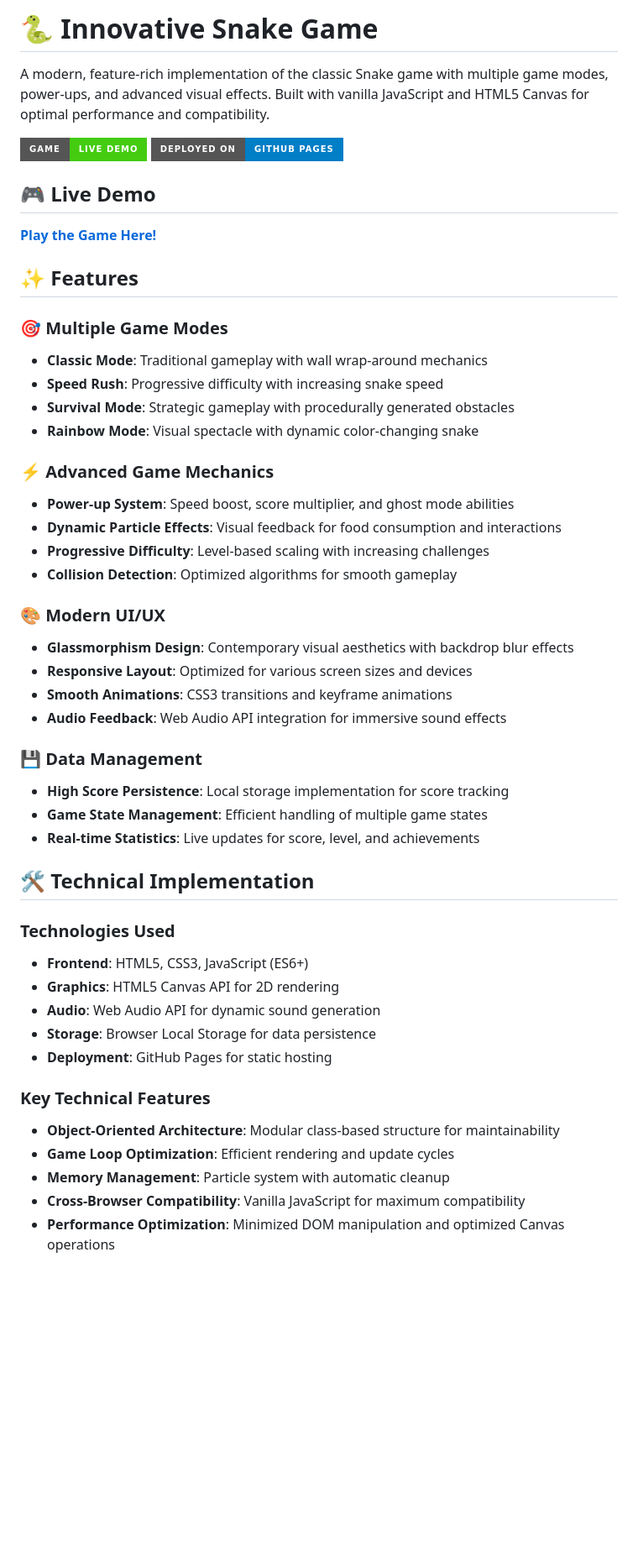
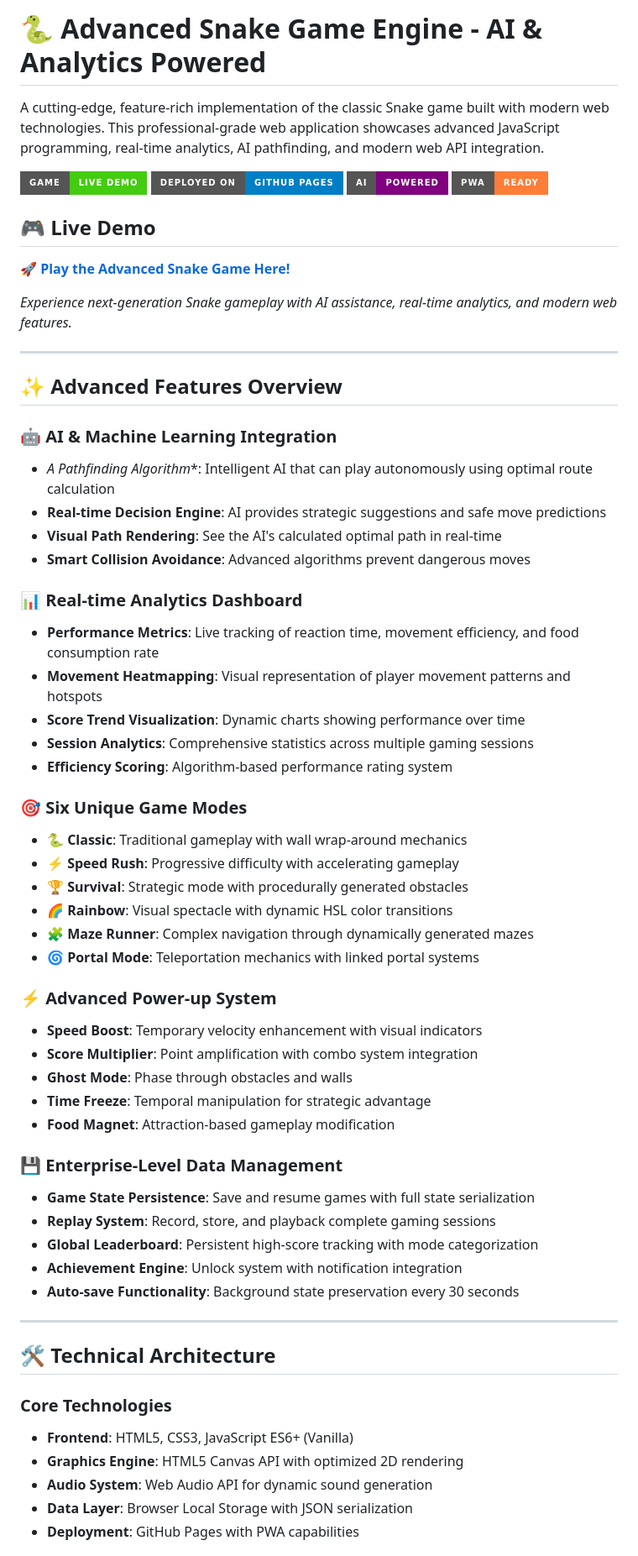
Before and after one commit to stuti0123/snake-game, a Markdown page: README.md, the part around one of its changes. Shown at 84% size. Drawn GitHub-style; badges without logos; blank space fills up the shorter version.

```diff
--- a/README.md
+++ b/README.md
@@ -1,51 +1,65 @@
-# 🐍 Innovative Snake Game
+# 🐍 Advanced Snake Game Engine - AI & Analytics Powered
 
-A modern, feature-rich implementation of the classic Snake game with multiple game modes, power-ups, and advanced visual effects. Built with vanilla JavaScript and HTML5 Canvas for optimal performance and compatibility.
+A cutting-edge, feature-rich implementation of the classic Snake game built with modern web technologies. This professional-grade web application showcases advanced JavaScript programming, real-time analytics, AI pathfinding, and modern web API integration.
 
 ![Snake Game Demo](https://img.shields.io/badge/Game-Live%20Demo-brightgreen?style=for-the-badge)
 [![GitHub Pages](https://img.shields.io/badge/Deployed%20on-GitHub%20Pages-blue?style=for-the-badge&logo=github)](https://YOUR_USERNAME.github.io/snake-game/)
+![AI Powered](https://img.shields.io/badge/AI-Powered-purple?style=for-the-badge)
+![PWA Ready](https://img.shields.io/badge/PWA-Ready-orange?style=for-the-badge)
 
 ## 🎮 Live Demo
 
-**[Play the Game Here!](https://stuti0123.github.io/snake-game/)**
+**[🚀 Play the Advanced Snake Game Here!](https://stuti0123.github.io/snake-game/)**
 
-## ✨ Features
+*Experience next-generation Snake gameplay with AI assistance, real-time analytics, and modern web features.*
 
-### 🎯 Multiple Game Modes
-- **Classic Mode**: Traditional gameplay with wall wrap-around mechanics
-- **Speed Rush**: Progressive difficulty with increasing snake speed
-- **Survival Mode**: Strategic gameplay with procedurally generated obstacles
-- **Rainbow Mode**: Visual spectacle with dynamic color-changing snake
+---
 
-### ⚡ Advanced Game Mechanics
-- **Power-up System**: Speed boost, score multiplier, and ghost mode abilities
-- **Dynamic Particle Effects**: Visual feedback for food consumption and interactions
-- **Progressive Difficulty**: Level-based scaling with increasing challenges
-- **Collision Detection**: Optimized algorithms for smooth gameplay
+## ✨ Advanced Features Overview
 
-### 🎨 Modern UI/UX
-- **Glassmorphism Design**: Contemporary visual aesthetics with backdrop blur effects
-- **Responsive Layout**: Optimized for various screen sizes and devices
-- **Smooth Animations**: CSS3 transitions and keyframe animations
-- **Audio Feedback**: Web Audio API integration for immersive sound effects
+### 🤖 **AI & Machine Learning Integration**
+- **A* Pathfinding Algorithm**: Intelligent AI that can play autonomously using optimal route calculation
+- **Real-time Decision Engine**: AI provides strategic suggestions and safe move predictions
+- **Visual Path Rendering**: See the AI's calculated optimal path in real-time
+- **Smart Collision Avoidance**: Advanced algorithms prevent dangerous moves
 
-### 💾 Data Management
-- **High Score Persistence**: Local storage implementation for score tracking
-- **Game State Management**: Efficient handling of multiple game states
-- **Real-time Statistics**: Live updates for score, level, and achievements
+### 📊 **Real-time Analytics Dashboard**
+- **Performance Metrics**: Live tracking of reaction time, movement efficiency, and food consumption rate
+- **Movement Heatmapping**: Visual representation of player movement patterns and hotspots
+- **Score Trend Visualization**: Dynamic charts showing performance over time
+- **Session Analytics**: Comprehensive statistics across multiple gaming sessions
+- **Efficiency Scoring**: Algorithm-based performance rating system
 
-## 🛠️ Technical Implementation
+### 🎯 **Six Unique Game Modes**
+- **🐍 Classic**: Traditional gameplay with wall wrap-around mechanics
+- **⚡ Speed Rush**: Progressive difficulty with accelerating gameplay
+- **🏆 Survival**: Strategic mode with procedurally generated obstacles
+- **🌈 Rainbow**: Visual spectacle with dynamic HSL color transitions
+- **🧩 Maze Runner**: Complex navigation through dynamically generated mazes
+- **🌀 Portal Mode**: Teleportation mechanics with linked portal systems
 
-### Technologies Used
-- **Frontend**: HTML5, CSS3, JavaScript (ES6+)
-- **Graphics**: HTML5 Canvas API for 2D rendering
-- **Audio**: Web Audio API for dynamic sound generation
-- **Storage**: Browser Local Storage for data persistence
-- **Deployment**: GitHub Pages for static hosting
+### ⚡ **Advanced Power-up System**
+- **Speed Boost**: Temporary velocity enhancement with visual indicators
+- **Score Multiplier**: Point amplification with combo system integration
+- **Ghost Mode**: Phase through obstacles and walls
+- **Time Freeze**: Temporal manipulation for strategic advantage
+- **Food Magnet**: Attraction-based gameplay modification
 
-### Key Technical Features
-- **Object-Oriented Architecture**: Modular class-based structure for maintainability
-- **Game Loop Optimization**: Efficient rendering and update cycles
-- **Memory Management**: Particle system with automatic cleanup
-- **Cross-Browser Compatibility**: Vanilla JavaScript for maximum compatibility
-- **Performance Optimization**: Minimized DOM manipulation and optimized Canvas operations
+### 💾 **Enterprise-Level Data Management**
+- **Game State Persistence**: Save and resume games with full state serialization
+- **Replay System**: Record, store, and playback complete gaming sessions
+- **Global Leaderboard**: Persistent high-score tracking with mode categorization
+- **Achievement Engine**: Unlock system with notification integration
+- **Auto-save Functionality**: Background state preservation every 30 seconds
+
+---
+
+## 🛠️ Technical Architecture
+
+### **Core Technologies**
+- **Frontend**: HTML5, CSS3, JavaScript ES6+ (Vanilla)
+- **Graphics Engine**: HTML5 Canvas API with optimized 2D rendering
+- **Audio System**: Web Audio API for dynamic sound generation
+- **Data Layer**: Browser Local Storage with JSON serialization
+- **Deployment**: GitHub Pages with PWA capabilities
+
```
Also changed, not shown: other parts of README.md (+133 -47 lines).
